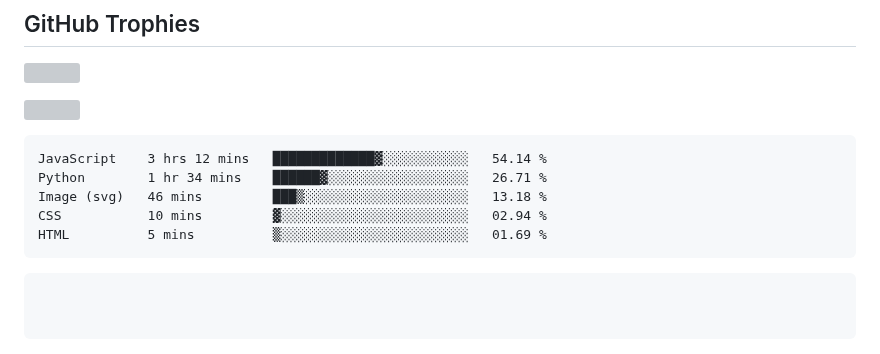
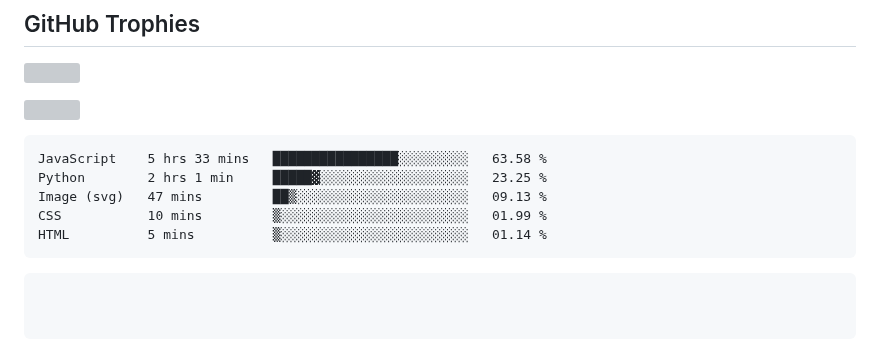
Before and after one commit to swadhinbiswas/swadhinbiswas, a Markdown page: readme.md, the part around the change. GitHub-like rendering; grey boxes are pictures that could not be loaded.

Commit message:
Updated waka-readme graph with new metrics

````diff
--- a/readme.md
+++ b/readme.md
@@ -154,11 +154,11 @@
 <!--START_SECTION:waka-->
 
 ```txt
-JavaScript    3 hrs 12 mins   █████████████▓░░░░░░░░░░░   54.14 %
-Python        1 hr 34 mins    ██████▓░░░░░░░░░░░░░░░░░░   26.71 %
-Image (svg)   46 mins         ███▒░░░░░░░░░░░░░░░░░░░░░   13.18 %
-CSS           10 mins         ▓░░░░░░░░░░░░░░░░░░░░░░░░   02.94 %
-HTML          5 mins          ▒░░░░░░░░░░░░░░░░░░░░░░░░   01.69 %
+JavaScript    5 hrs 33 mins   ████████████████░░░░░░░░░   63.58 %
+Python        2 hrs 1 min     █████▓░░░░░░░░░░░░░░░░░░░   23.25 %
+Image (svg)   47 mins         ██▒░░░░░░░░░░░░░░░░░░░░░░   09.13 %
+CSS           10 mins         ▒░░░░░░░░░░░░░░░░░░░░░░░░   01.99 %
+HTML          5 mins          ▒░░░░░░░░░░░░░░░░░░░░░░░░   01.14 %
 ```
 
 <!--END_SECTION:waka-->
````
